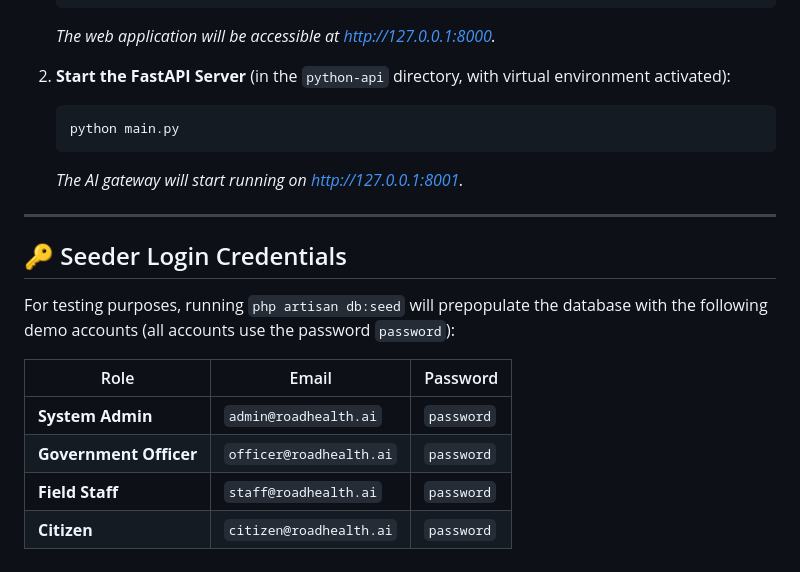
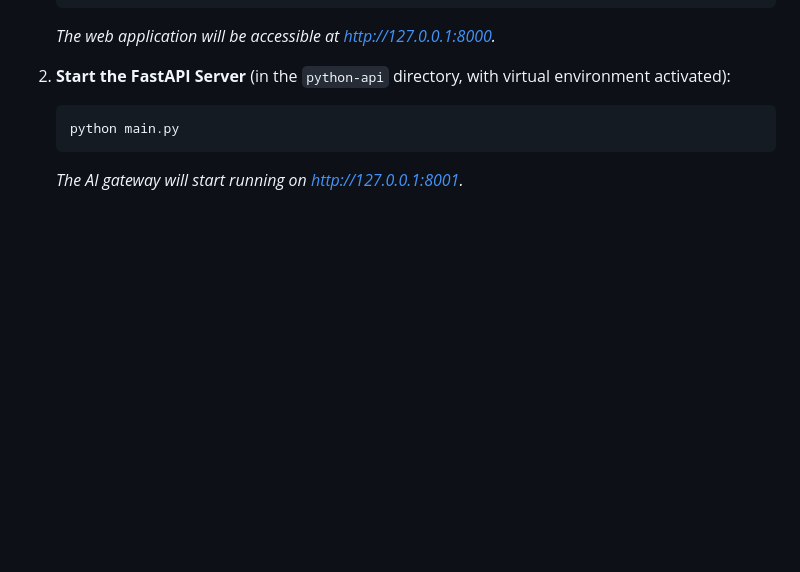
Before and after one commit to karthiknadamritham/ROADHEALTH_AI, a Markdown page: README.md, the part around the change. GitHub-like rendering; blank space fills up the shorter version.

Commit message:
docs: Remove seeder login credentials section from README

````diff
--- a/README.md
+++ b/README.md
@@ -134,16 +134,3 @@ To run the application locally, you will need to start both the Laravel web serv
    python main.py
    ```
    *The AI gateway will start running on http://127.0.0.1:8001.*
-
----
-
-## 🔑 Seeder Login Credentials
-
-For testing purposes, running `php artisan db:seed` will prepopulate the database with the following demo accounts (all accounts use the password `password`):
-
-| Role | Email | Password |
-|---|---|---|
-| **System Admin** | `admin@roadhealth.ai` | `password` |
-| **Government Officer** | `officer@roadhealth.ai` | `password` |
-| **Field Staff** | `staff@roadhealth.ai` | `password` |
-| **Citizen** | `citizen@roadhealth.ai` | `password` |
````
